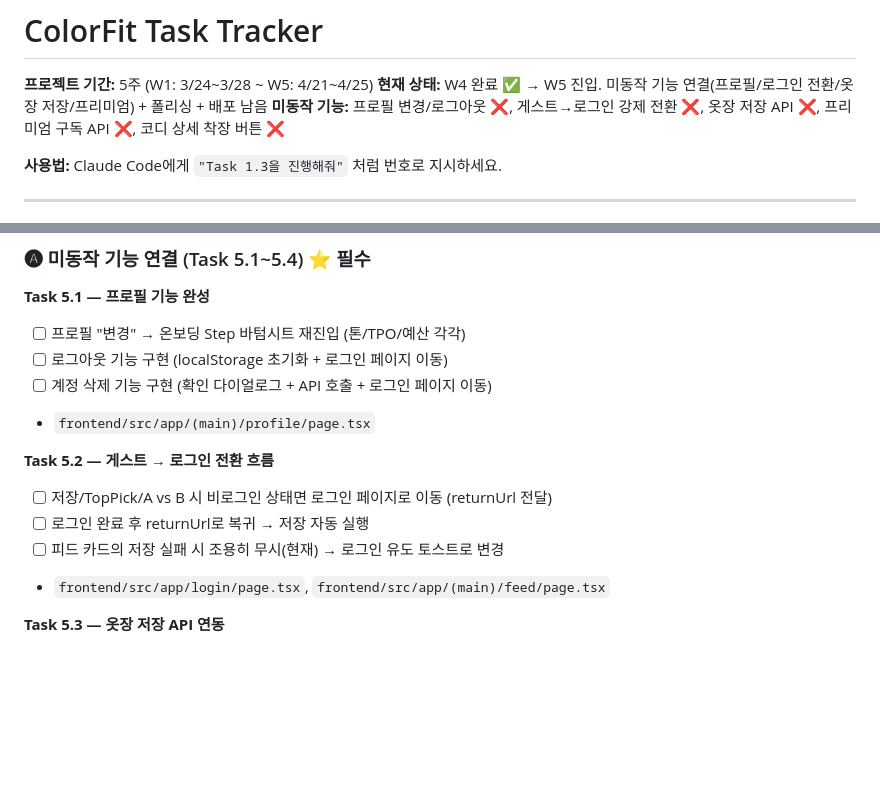
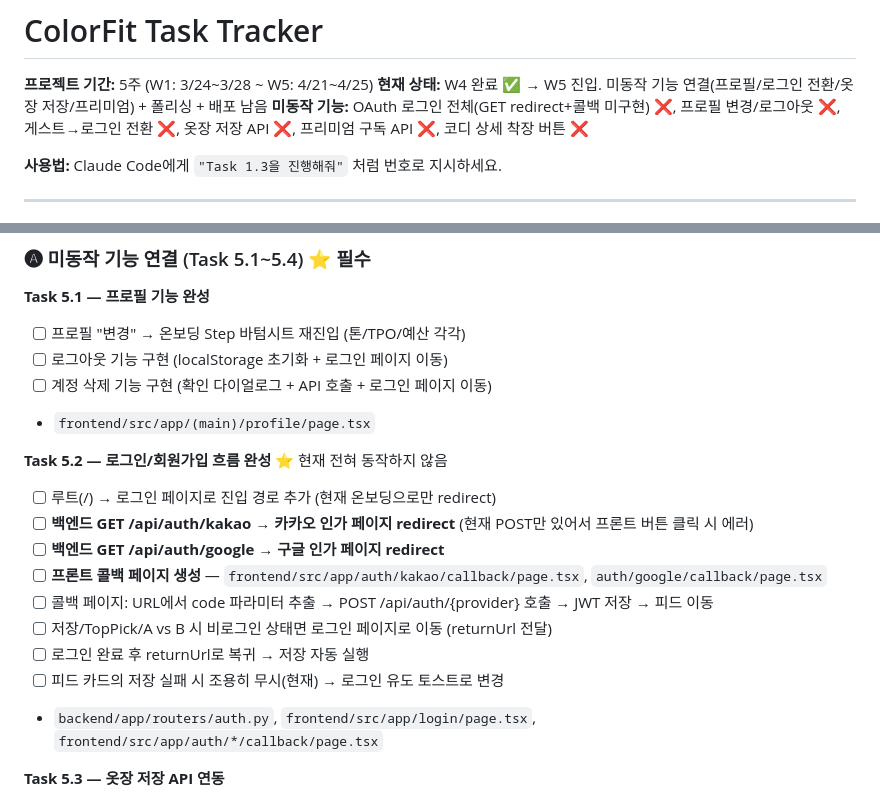
Before and after one commit to 2000silpeed/colorfit, a Markdown page: TASK.md, 2 parts joined by grey strips. GitHub-like rendering; blank space fills up the shorter version.

Commit message:
docs: Task 5.2 보강 — OAuth 로그인 전체 미동작 (GET redirect + 콜백 페이지 누락)
현재 상태:
- 프론트 버튼: GET /api/auth/kakao로 리다이렉트
- 백엔드: POST만 존재 → 에러
- 콜백 페이지: 미생성
- 로그인 진입 경로: 없음 (루트가 온보딩으로 직행)

Co-Authored-By: Claude Opus 4.6 (1M context) <noreply@anthropic.com>

```diff
--- a/TASK.md
+++ b/TASK.md
@@ -2,7 +2,7 @@
 
 **프로젝트 기간:** 5주 (W1: 3/24~3/28 ~ W5: 4/21~4/25)
 **현재 상태:** W4 완료 ✅ → W5 진입. 미동작 기능 연결(프로필/로그인 전환/옷장 저장/프리미엄) + 폴리싱 + 배포 남음
-**미동작 기능:** 프로필 변경/로그아웃 ❌, 게스트→로그인 강제 전환 ❌, 옷장 저장 API ❌, 프리미엄 구독 API ❌, 코디 상세 착장 버튼 ❌
+**미동작 기능:** OAuth 로그인 전체(GET redirect+콜백 미구현) ❌, 프로필 변경/로그아웃 ❌, 게스트→로그인 전환 ❌, 옷장 저장 API ❌, 프리미엄 구독 API ❌, 코디 상세 착장 버튼 ❌
 
 **사용법:** Claude Code에게 `"Task 1.3을 진행해줘"` 처럼 번호로 지시하세요.
 
@@ -750,11 +750,16 @@ W5 ─── 단독 실행 (통합 작업)
 - [ ] 계정 삭제 기능 구현 (확인 다이얼로그 + API 호출 + 로그인 페이지 이동)
 - `frontend/src/app/(main)/profile/page.tsx`
 
-**Task 5.2 — 게스트 → 로그인 전환 흐름**
+**Task 5.2 — 로그인/회원가입 흐름 완성** ⭐ 현재 전혀 동작하지 않음
+- [ ] 루트(/) → 로그인 페이지로 진입 경로 추가 (현재 온보딩으로만 redirect)
+- [ ] **백엔드 GET /api/auth/kakao → 카카오 인가 페이지 redirect** (현재 POST만 있어서 프론트 버튼 클릭 시 에러)
+- [ ] **백엔드 GET /api/auth/google → 구글 인가 페이지 redirect**
+- [ ] **프론트 콜백 페이지 생성** — `frontend/src/app/auth/kakao/callback/page.tsx`, `auth/google/callback/page.tsx`
+- [ ] 콜백 페이지: URL에서 code 파라미터 추출 → POST /api/auth/{provider} 호출 → JWT 저장 → 피드 이동
 - [ ] 저장/TopPick/A vs B 시 비로그인 상태면 로그인 페이지로 이동 (returnUrl 전달)
 - [ ] 로그인 완료 후 returnUrl로 복귀 → 저장 자동 실행
 - [ ] 피드 카드의 저장 실패 시 조용히 무시(현재) → 로그인 유도 토스트로 변경
-- `frontend/src/app/login/page.tsx`, `frontend/src/app/(main)/feed/page.tsx`
+- `backend/app/routers/auth.py`, `frontend/src/app/login/page.tsx`, `frontend/src/app/auth/*/callback/page.tsx`
 
 **Task 5.3 — 옷장 저장 API 연동**
 - [ ] 옷 분석 결과 → "내 옷장에 추가" 버튼이 실제 POST /api/closet 호출
```
